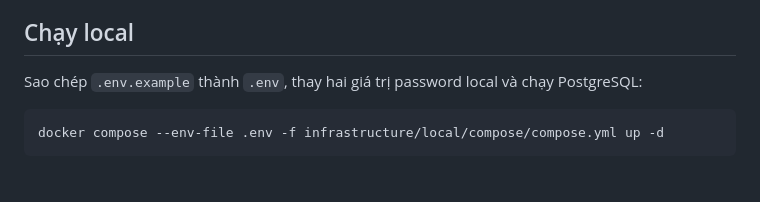
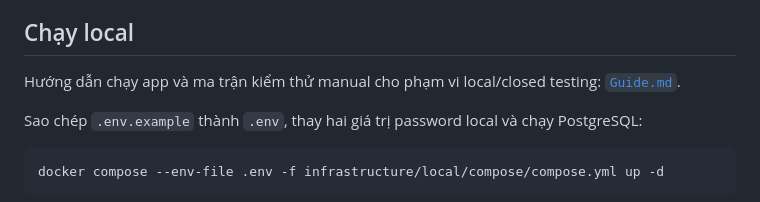
Before and after one commit to TuyenPV2004/Esquilo-Speak, a Markdown page: README.md, the part around the change. Rendered like a GitHub page; blank space fills up the shorter version.

Commit message:
feat: Add runbook for local/closed testing setup and procedures in Guide.md

```diff
--- a/README.md
+++ b/README.md
@@ -90,6 +90,9 @@ infrastructure/local/compose/        PostgreSQL local
 - Docker Desktop hoặc Docker Engine hỗ trợ Compose.
 
 ## Chạy local
+
+Hướng dẫn chạy app và ma trận kiểm thử manual cho phạm vi local/closed testing:
+[`Guide.md`](Guide.md).
 
 Sao chép `.env.example` thành `.env`, thay hai giá trị password local và chạy
 PostgreSQL:
```
Also changed, not shown: Guide.md (added, +519 -0 lines), docs/Development_Change_Log.md (+16 -1 lines).
